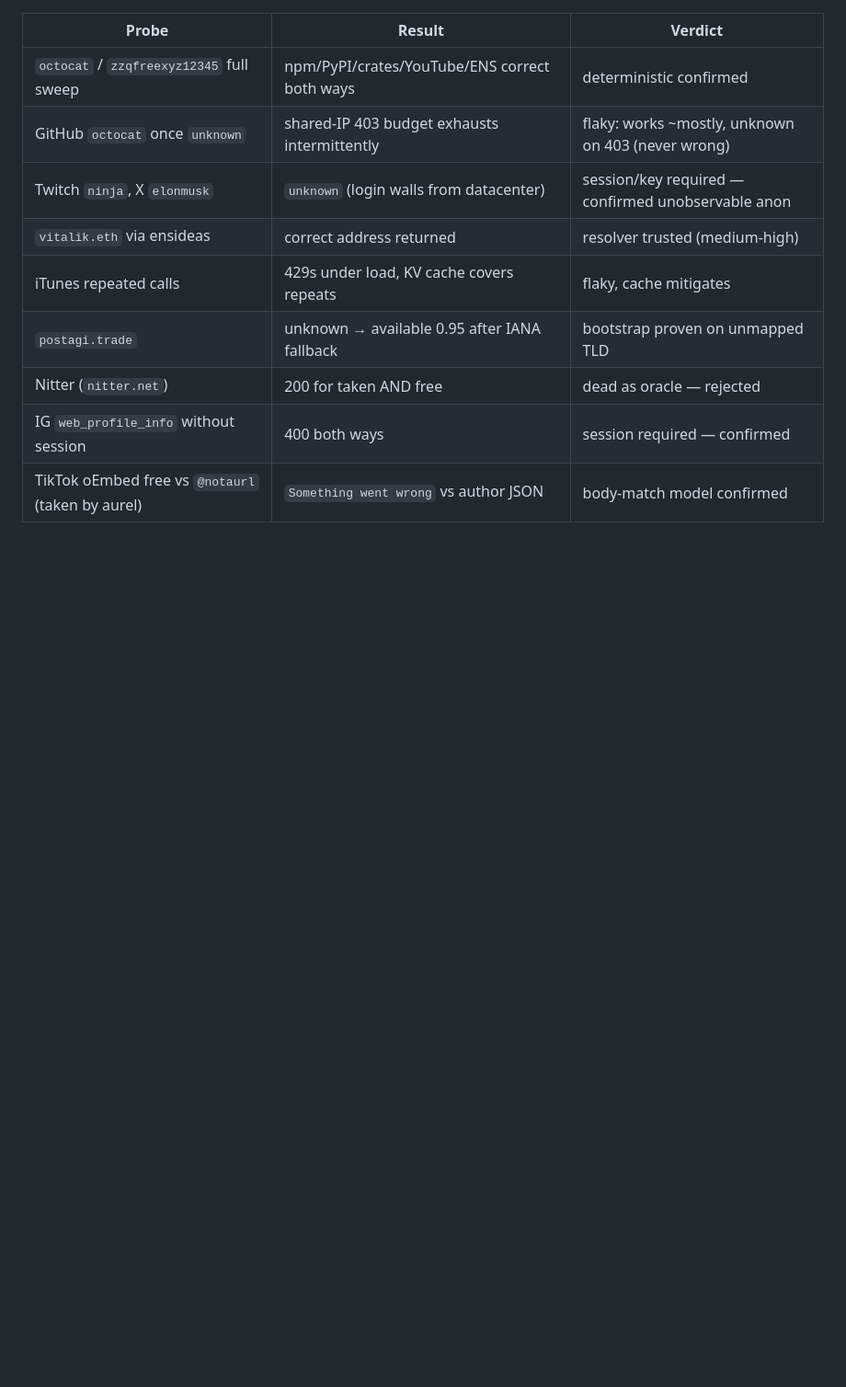
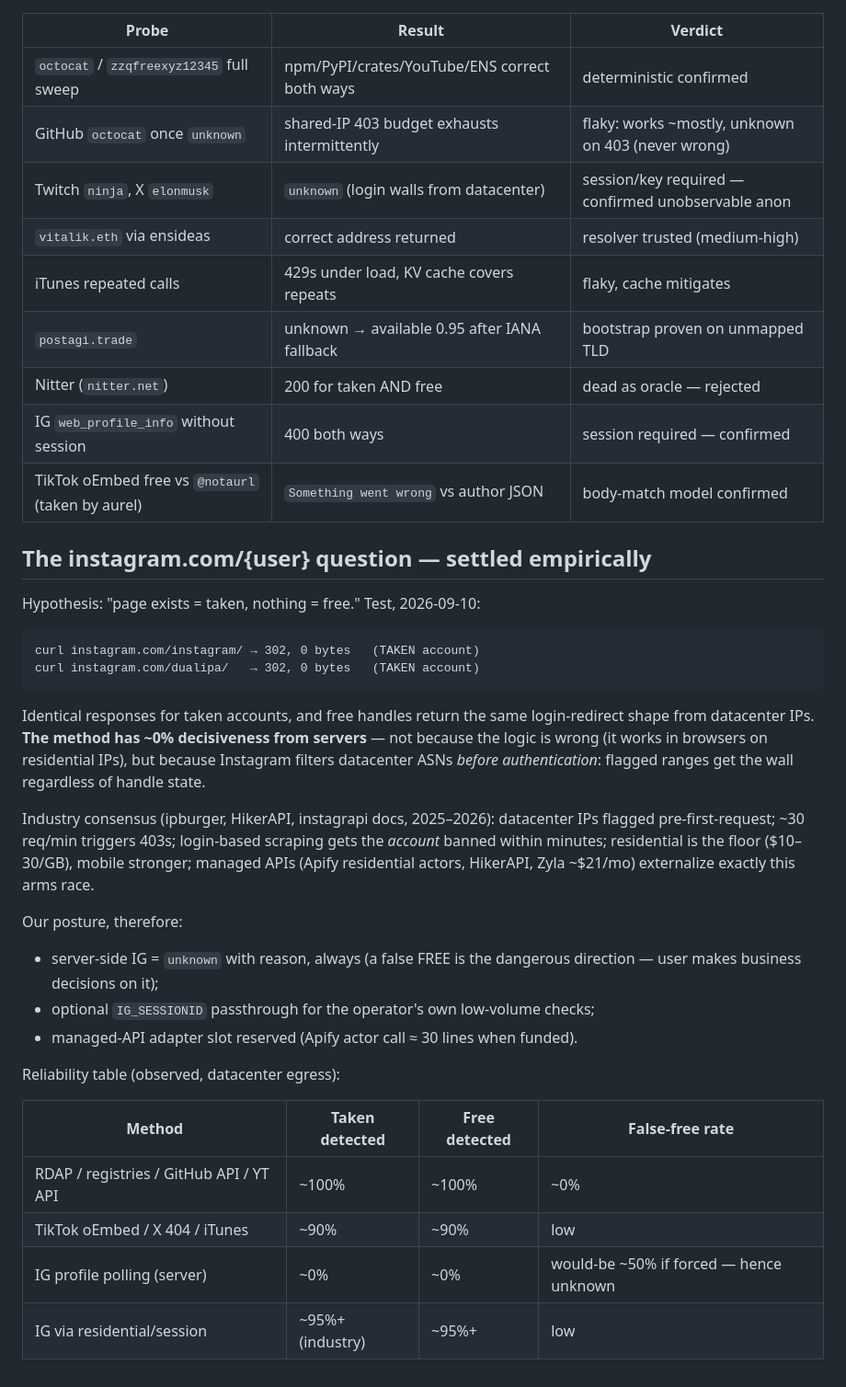
Before and after one commit to prx0r/cmail, a Markdown page: domainnamechecker/docs/AVAILABILITY.md, the part around the change. Shown at 92% size. GitHub-like rendering; blank space fills up the shorter version.

Commit message:
AVAILABILITY: instagram polling settled empirically (302/0b both ways)

````diff
--- a/domainnamechecker/docs/AVAILABILITY.md
+++ b/domainnamechecker/docs/AVAILABILITY.md
@@ -66,3 +66,39 @@ logged-in session we don't have.
 | Nitter (`nitter.net`) | 200 for taken AND free | dead as oracle — rejected |
 | IG `web_profile_info` without session | 400 both ways | session required — confirmed |
 | TikTok oEmbed free vs `@notaurl` (taken by aurel) | `Something went wrong` vs author JSON | body-match model confirmed |
+
+## The instagram.com/{user} question — settled empirically
+
+Hypothesis: "page exists = taken, nothing = free." Test, 2026-09-10:
+
+```
+curl instagram.com/instagram/ → 302, 0 bytes   (TAKEN account)
+curl instagram.com/dualipa/   → 302, 0 bytes   (TAKEN account)
+```
+
+Identical responses for taken accounts, and free handles return the same
+login-redirect shape from datacenter IPs. **The method has ~0% decisiveness
+from servers** — not because the logic is wrong (it works in browsers on
+residential IPs), but because Instagram filters datacenter ASNs *before
+authentication*: flagged ranges get the wall regardless of handle state.
+
+Industry consensus (ipburger, HikerAPI, instagrapi docs, 2025–2026):
+datacenter IPs flagged pre-first-request; ~30 req/min triggers 403s;
+login-based scraping gets the *account* banned within minutes; residential
+is the floor ($10–30/GB), mobile stronger; managed APIs (Apify residential
+actors, HikerAPI, Zyla ~$21/mo) externalize exactly this arms race.
+
+Our posture, therefore:
+- server-side IG = `unknown` with reason, always (a false FREE is the
+  dangerous direction — user makes business decisions on it);
+- optional `IG_SESSIONID` passthrough for the operator's own low-volume checks;
+- managed-API adapter slot reserved (Apify actor call ≈ 30 lines when funded).
+
+Reliability table (observed, datacenter egress):
+
+| Method | Taken detected | Free detected | False-free rate |
+|---|---|---|---|
+| RDAP / registries / GitHub API / YT API | ~100% | ~100% | ~0% |
+| TikTok oEmbed / X 404 / iTunes | ~90% | ~90% | low |
+| IG profile polling (server) | ~0% | ~0% | would-be ~50% if forced — hence unknown |
+| IG via residential/session | ~95%+ (industry) | ~95%+ | low |
````
